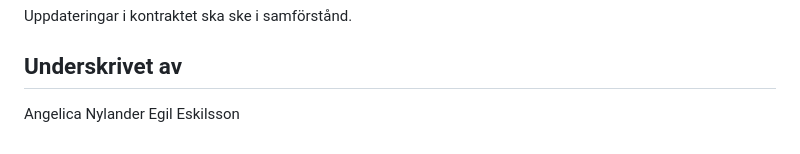
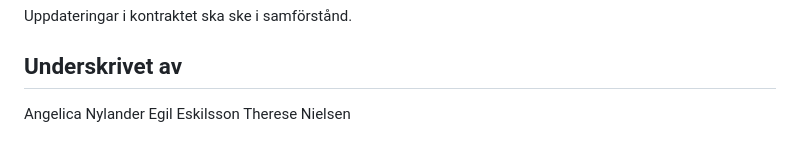
Before and after one commit to thnielseen/jazzy-musicquiz, a Markdown page: docs/commitments.md, the part around the change. GitHub-like rendering.

Commit message:
Therese signed contract

```diff
--- a/docs/commitments.md
+++ b/docs/commitments.md
@@ -113,3 +113,4 @@ Uppdateringar i kontraktet ska ske i samförstånd.
 ## Underskrivet av
 Angelica Nylander
 Egil Eskilsson
+Therese Nielsen
```
